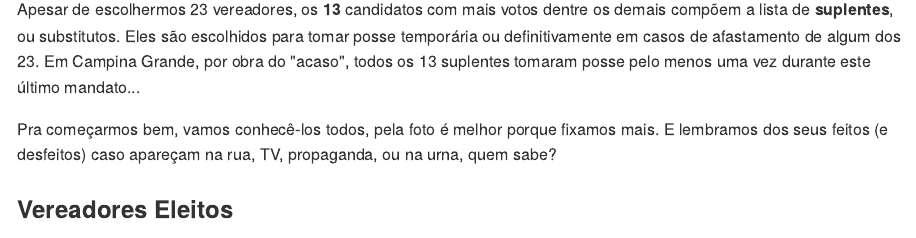
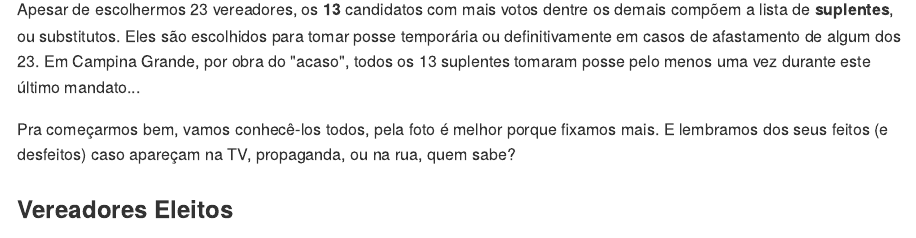
Before and after one commit to augustoqm/cg-insights, an R Markdown document (insights/como_funciona.Rmd): the page in a window 1100 px wide, from 360 px down. The pictures show the output file insights/como_funciona.md that the author committed with the source, drawn offline in the style of GitHub.

Commit message:
Atualizando pagina Como funciona

```diff
--- a/insights/como_funciona.Rmd
+++ b/insights/como_funciona.Rmd
@@ -19,7 +19,7 @@ A nossa câmara é composta atualmente por **23 vereadores** responsáveis princ
 
 Apesar de escolhermos 23 vereadores, os **13** candidatos com mais votos dentre os demais compõem a lista de **suplentes**, ou substitutos. Eles são escolhidos para tomar posse temporária ou definitivamente em casos de afastamento de algum dos 23. Em Campina Grande, por obra do "acaso", todos os 13 suplentes tomaram posse pelo menos uma vez durante este último mandato...
 
-Pra começarmos bem, vamos conhecê-los todos, pela foto é melhor porque fixamos mais. E lembramos dos seus feitos (e desfeitos) caso apareçam na rua, TV, propaganda, ou na urna, quem sabe?
+Pra começarmos bem, vamos conhecê-los todos, pela foto é melhor porque fixamos mais. E lembramos dos seus feitos (e desfeitos) caso apareçam na TV, propaganda, ou na rua, quem sabe?
 
 ### Vereadores Eleitos
 
```
Also changed, not shown: insights/como_funciona.md.
